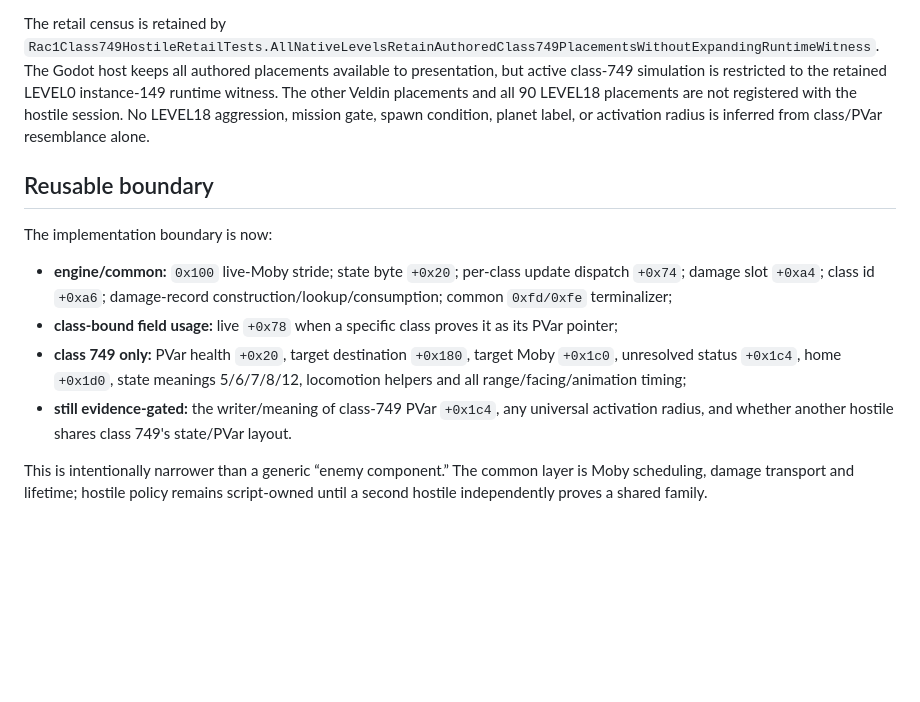
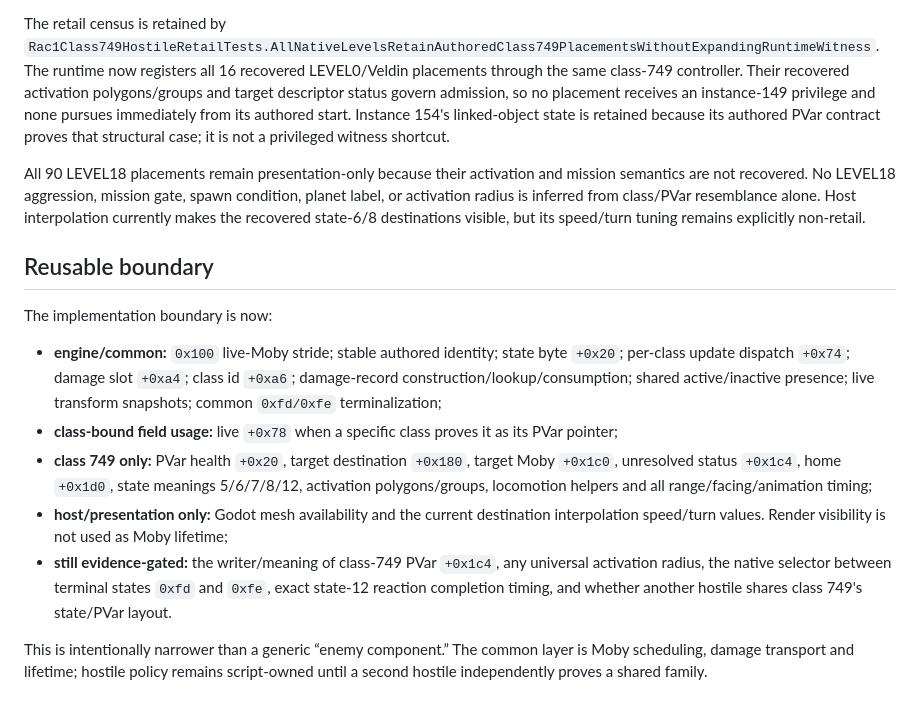
Before and after one commit to je55pr/one-big-package, a Markdown page: research/RAC1_HOSTILE_COMMON_STATE.md, the part around the change. Drawn GitHub-style; blank space fills up the shorter version.

Commit message:
Document RAC1 shared gameplay boundaries

```diff
--- a/research/RAC1_HOSTILE_COMMON_STATE.md
+++ b/research/RAC1_HOSTILE_COMMON_STATE.md
@@ -85,21 +85,28 @@ placement would therefore manufacture an immediate state `5 -> 6` transition.
 
 The retail census is retained by
 `Rac1Class749HostileRetailTests.AllNativeLevelsRetainAuthoredClass749PlacementsWithoutExpandingRuntimeWitness`.
-The Godot host keeps all authored placements available to presentation, but
-active class-749 simulation is restricted to the retained LEVEL0 instance-149
-runtime witness. The other Veldin placements and all 90 LEVEL18 placements are
-not registered with the hostile session. No LEVEL18 aggression, mission gate,
-spawn condition, planet label, or activation radius is inferred from class/PVar
-resemblance alone.
+The runtime now registers all 16 recovered LEVEL0/Veldin placements through the
+same class-749 controller. Their recovered activation polygons/groups and target
+descriptor status govern admission, so no placement receives an instance-149
+privilege and none pursues immediately from its authored start. Instance 154's
+linked-object state is retained because its authored PVar contract proves that
+structural case; it is not a privileged witness shortcut.
+
+All 90 LEVEL18 placements remain presentation-only because their activation and
+mission semantics are not recovered. No LEVEL18 aggression, mission gate, spawn
+condition, planet label, or activation radius is inferred from class/PVar
+resemblance alone. Host interpolation currently makes the recovered state-6/8
+destinations visible, but its speed/turn tuning remains explicitly non-retail.
 
 ## Reusable boundary
 
 The implementation boundary is now:
 
-- **engine/common:** `0x100` live-Moby stride; state byte `+0x20`; per-class update dispatch `+0x74`; damage slot `+0xa4`; class id `+0xa6`; damage-record construction/lookup/consumption; common `0xfd/0xfe` terminalizer;
+- **engine/common:** `0x100` live-Moby stride; stable authored identity; state byte `+0x20`; per-class update dispatch `+0x74`; damage slot `+0xa4`; class id `+0xa6`; damage-record construction/lookup/consumption; shared active/inactive presence; live transform snapshots; common `0xfd/0xfe` terminalization;
 - **class-bound field usage:** live `+0x78` when a specific class proves it as its PVar pointer;
-- **class 749 only:** PVar health `+0x20`, target destination `+0x180`, target Moby `+0x1c0`, unresolved status `+0x1c4`, home `+0x1d0`, state meanings 5/6/7/8/12, locomotion helpers and all range/facing/animation timing;
-- **still evidence-gated:** the writer/meaning of class-749 PVar `+0x1c4`, any universal activation radius, and whether another hostile shares class 749's state/PVar layout.
+- **class 749 only:** PVar health `+0x20`, target destination `+0x180`, target Moby `+0x1c0`, unresolved status `+0x1c4`, home `+0x1d0`, state meanings 5/6/7/8/12, activation polygons/groups, locomotion helpers and all range/facing/animation timing;
+- **host/presentation only:** Godot mesh availability and the current destination interpolation speed/turn values. Render visibility is not used as Moby lifetime;
+- **still evidence-gated:** the writer/meaning of class-749 PVar `+0x1c4`, any universal activation radius, the native selector between terminal states `0xfd` and `0xfe`, exact state-12 reaction completion timing, and whether another hostile shares class 749's state/PVar layout.
 
 This is intentionally narrower than a generic “enemy component.” The common layer is Moby scheduling, damage transport and lifetime; hostile policy remains script-owned until a second hostile independently proves a shared family.
 
```
Also changed, not shown: research/RAC1_CRATES_PICKUPS.md (+2 -2 lines), research/RAC1_WRENCH_COMBAT.md (+1 -1 lines).
